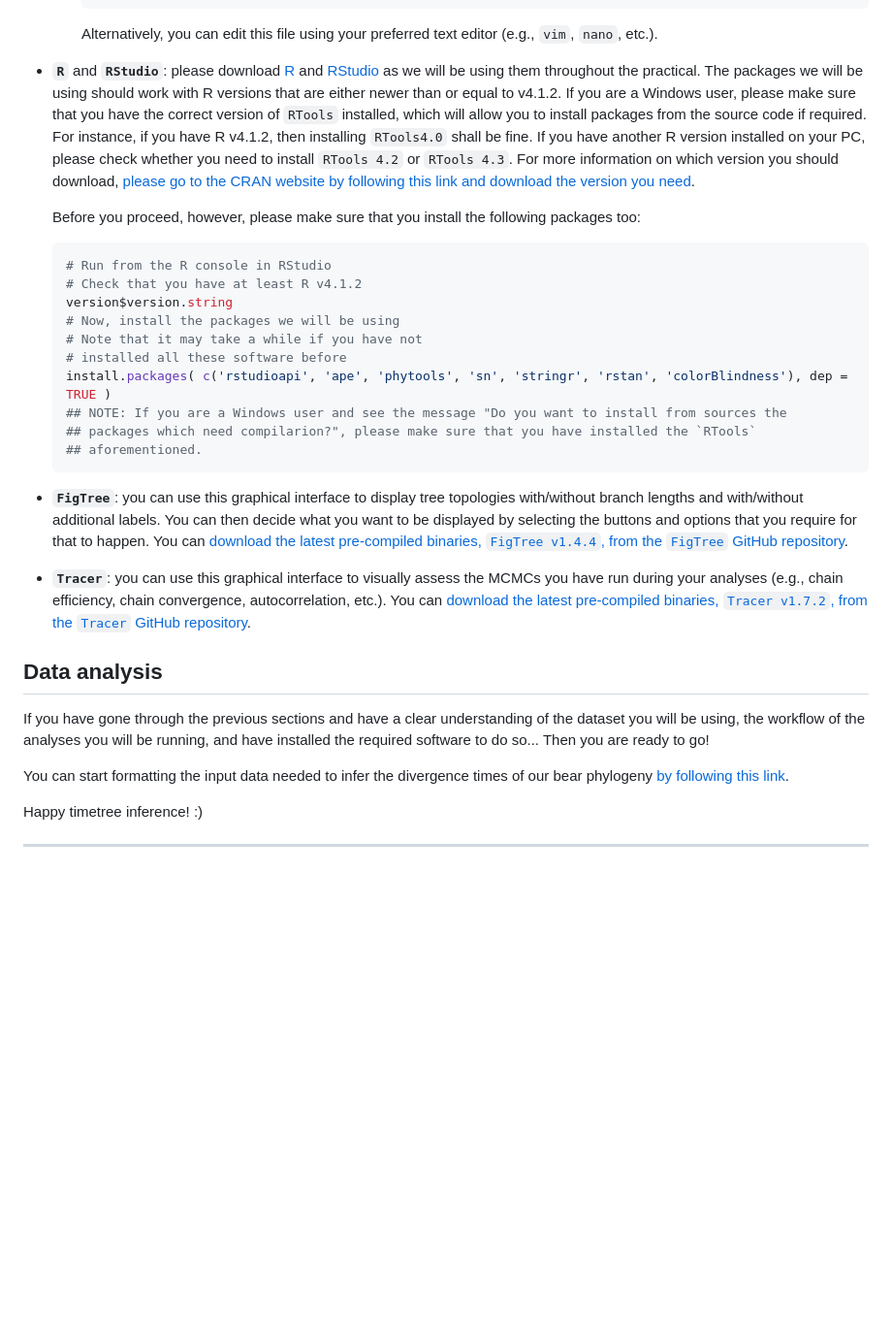
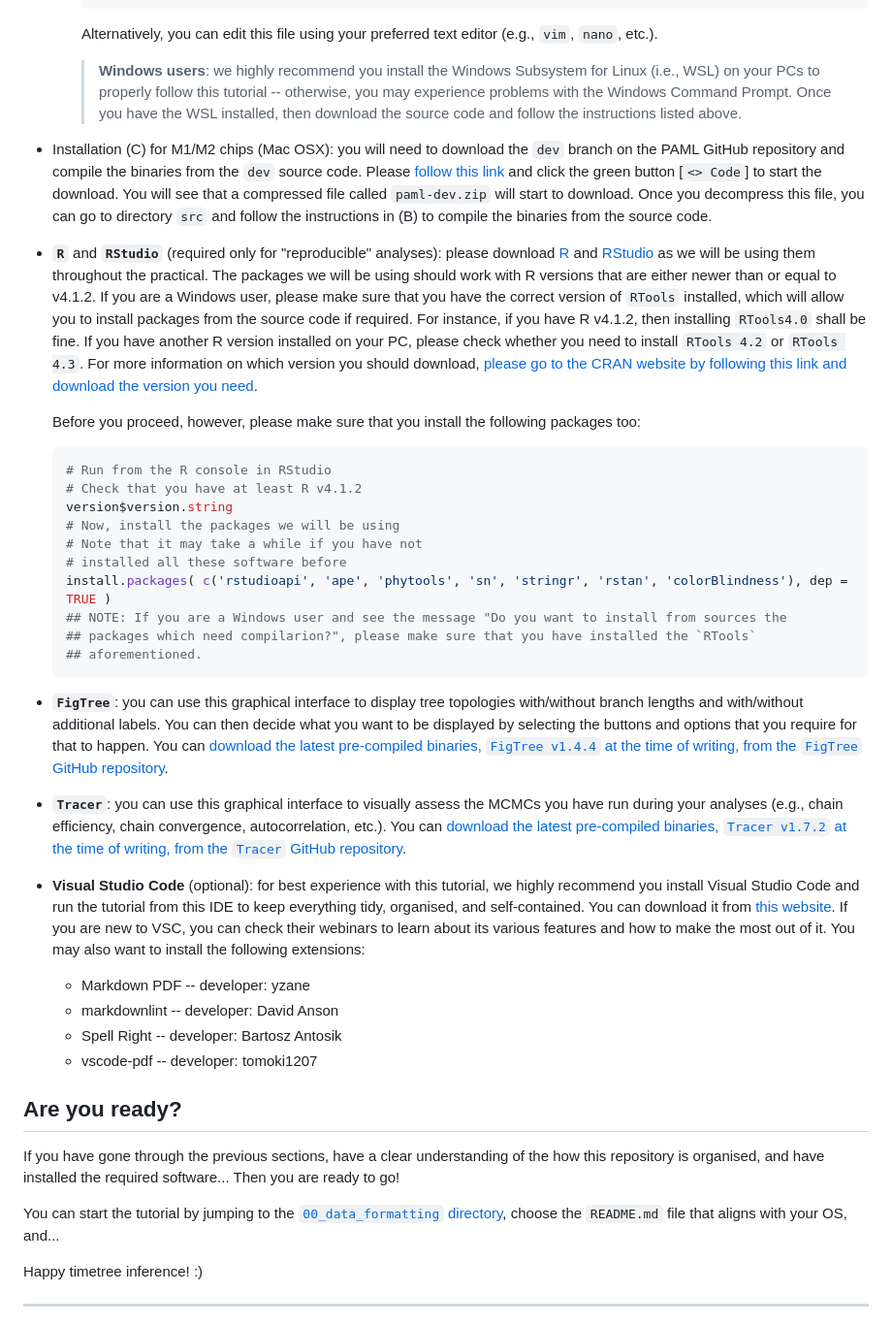
Before and after one commit to sabifo4/BayesianInference_practicals, a Markdown page: practical_sessions/day2/README.md, the part around the change printed below. Shown: that part at 97% size. Rendered like a GitHub page; blank space fills up the shorter version.

````diff
--- a/practical_sessions/day2/README.md
+++ b/practical_sessions/day2/README.md
@@ -103,8 +87,11 @@ Before you start this practical session, please make sure you have the following
     ```
 
     Alternatively, you can edit this file using your preferred text editor (e.g., `vim`, `nano`, etc.).
+    > **Windows users**: we highly recommend you install the Windows Subsystem for Linux (i.e., WSL) on your PCs to properly follow this tutorial -- otherwise, you may experience problems with the Windows Command Prompt. Once you have the WSL installed, then download the source code and follow the instructions listed above.
 
-* **`R`** and **`RStudio`**: please download [R](https://cran.r-project.org/) and [RStudio](https://posit.co/download/rstudio-desktop/) as we will be using them throughout the practical. The packages we will be using should work with R versions that are either newer than or equal to v4.1.2. If you are a Windows user, please make sure that you have the correct version of `RTools` installed, which will allow you to install packages from the source code if required. For instance, if you have R v4.1.2, then installing `RTools4.0` shall be fine. If you have another R version installed on your PC, please check whether you need to install `RTools 4.2` or `RTools 4.3`. For more information on which version you should download, [please go to the CRAN website by following this link and download the version you need](https://cran.r-project.org/bin/windows/Rtools/).
+* Installation (C) for M1/M2 chips (Mac OSX): you will need to download the `dev` branch on the PAML GitHub repository and compile the binaries from the `dev` source code. Please [follow this link](https://github.com/abacus-gene/paml/tree/dev) and click the green button [`<> Code`] to start the download. You will see that a compressed file called `paml-dev.zip` will start to download. Once you decompress this file, you can go to directory `src` and follow the instructions in (B) to compile the binaries from the source code.
+
+* **`R`** and **`RStudio`** (required only for "reproducible" analyses): please download [R](https://cran.r-project.org/) and [RStudio](https://posit.co/download/rstudio-desktop/) as we will be using them throughout the practical. The packages we will be using should work with R versions that are either newer than or equal to v4.1.2. If you are a Windows user, please make sure that you have the correct version of `RTools` installed, which will allow you to install packages from the source code if required. For instance, if you have R v4.1.2, then installing `RTools4.0` shall be fine. If you have another R version installed on your PC, please check whether you need to install `RTools 4.2` or `RTools 4.3`. For more information on which version you should download, [please go to the CRAN website by following this link and download the version you need](https://cran.r-project.org/bin/windows/Rtools/).
 
     Before you proceed, however, please make sure that you install the following packages too:
 
@@ -121,15 +108,21 @@ Before you start this practical session, please make sure you have the following
     ## aforementioned.
     ```
 
-* **`FigTree`**: you can use this graphical interface to display tree topologies with/without branch lengths and with/without additional labels. You can then decide what you want to be displayed by selecting the buttons and options that you require for that to happen. You can [download the latest pre-compiled binaries, `FigTree v1.4.4`, from the `FigTree` GitHub repository](https://github.com/rambaut/figtree/releases).
+* **`FigTree`**: you can use this graphical interface to display tree topologies with/without branch lengths and with/without additional labels. You can then decide what you want to be displayed by selecting the buttons and options that you require for that to happen. You can [download the latest pre-compiled binaries, `FigTree v1.4.4` at the time of writing, from the `FigTree` GitHub repository](https://github.com/rambaut/figtree/releases).
 
-* **`Tracer`**: you can use this graphical interface to visually assess the MCMCs you have run during your analyses (e.g., chain efficiency, chain convergence, autocorrelation, etc.). You can [download the latest pre-compiled binaries, `Tracer v1.7.2`, from the `Tracer` GitHub repository](https://github.com/beast-dev/tracer/releases/tag/v1.7.2).
+* **`Tracer`**: you can use this graphical interface to visually assess the MCMCs you have run during your analyses (e.g., chain efficiency, chain convergence, autocorrelation, etc.). You can [download the latest pre-compiled binaries, `Tracer v1.7.2` at the time of writing, from the `Tracer` GitHub repository](https://github.com/beast-dev/tracer/releases/tag/v1.7.2).
 
-## Data analysis
+* **Visual Studio Code** (optional): for best experience with this tutorial, we highly recommend you install Visual Studio Code and run the tutorial from this IDE to keep everything tidy, organised, and self-contained. You can download it from [this website](https://code.visualstudio.com/). If you are new to VSC, you can check their webinars to learn about its various features and how to make the most out of it. You may also want to install the following extensions:
+  * Markdown PDF -- developer: yzane
+  * markdownlint -- developer: David Anson
+  * Spell Right -- developer: Bartosz Antosik
+  * vscode-pdf -- developer: tomoki1207
 
-If you have gone through the previous sections and have a clear understanding of the dataset you will be using, the workflow of the analyses you will be running, and have installed the required software to do so... Then you are ready to go!
+## Are you ready?
 
-You can start formatting the input data needed to infer the divergence times of our bear phylogeny [by following this link](00_data_formatting/README.md).
+If you have gone through the previous sections, have a clear understanding of the how this repository is organised, and have installed the required software... Then you are ready to go!
+
+You can start the tutorial by jumping to the [`00_data_formatting` directory](00_data_formatting), choose the `README.md` file that aligns with your OS, and...
 
 Happy timetree inference! :)
 
````
Also changed, not shown: other parts of practical_sessions/day2/README.md (+35 -51 lines), 2 other files.
